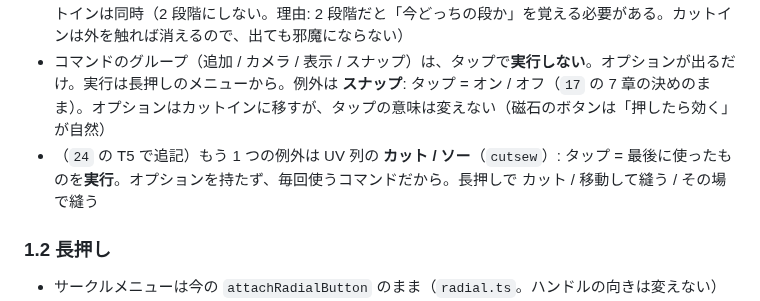
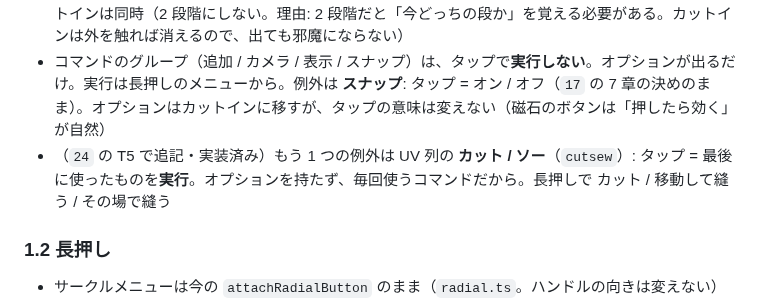
Before and after one commit to nekohachi/macbethUnity, a Markdown page: docs/21-tool-groups-design.md, the part around the change. GitHub-like rendering.

```diff
--- a/docs/21-tool-groups-design.md
+++ b/docs/21-tool-groups-design.md
@@ -39,7 +39,7 @@
 - **閉じる**: 外を触る、同じボタン、別のボタン、ツールを変える（マーキングメニューで選択モードを変えたときも）
 - ツールのグループ（選択 / 変形 / 編集）は、タップでそのグループの今の中身が**有効になる**。マルチカット中に「変形」をタップ → 移動ツールに戻り、移動のオプションが出る。有効にするのとカットインは同時（2 段階にしない。理由: 2 段階だと「今どっちの段か」を覚える必要がある。カットインは外を触れば消えるので、出ても邪魔にならない）
 - コマンドのグループ（追加 / カメラ / 表示 / スナップ）は、タップで**実行しない**。オプションが出るだけ。実行は長押しのメニューから。例外は **スナップ**: タップ = オン / オフ（`17` の 7 章の決めのまま）。オプションはカットインに移すが、タップの意味は変えない（磁石のボタンは「押したら効く」が自然）
-- （`24` の T5 で追記）もう 1 つの例外は UV 列の **カット / ソー**（`cutsew`）: タップ = 最後に使ったものを**実行**。オプションを持たず、毎回使うコマンドだから。長押しで カット / 移動して縫う / その場で縫う
+- （`24` の T5 で追記・実装済み）もう 1 つの例外は UV 列の **カット / ソー**（`cutsew`）: タップ = 最後に使ったものを**実行**。オプションを持たず、毎回使うコマンドだから。長押しで カット / 移動して縫う / その場で縫う
 
 ### 1.2 長押し
 
```
Also changed, not shown: docs/img/24-t5-uvopts.png (added), 6 other files.
